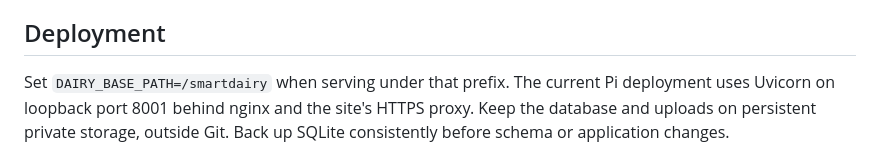
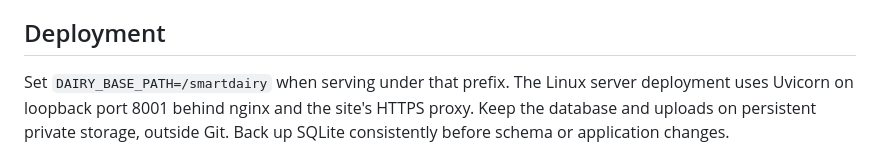
Before and after one commit to karna012/SmartMiniDairyDashboard, a Markdown page: README.md, the part around the change. GitHub-like rendering.

Commit message:
Describe deployment using Linux server terminology

```diff
--- a/README.md
+++ b/README.md
@@ -59,7 +59,7 @@ should only be performed in an empty development checkout.
 
 ## Deployment
 
-Set `DAIRY_BASE_PATH=/smartdairy` when serving under that prefix. The current Pi
+Set `DAIRY_BASE_PATH=/smartdairy` when serving under that prefix. The Linux server
 deployment uses Uvicorn on loopback port 8001 behind nginx and the site's HTTPS
 proxy. Keep the database and uploads on persistent private storage, outside Git.
 Back up SQLite consistently before schema or application changes.
```
